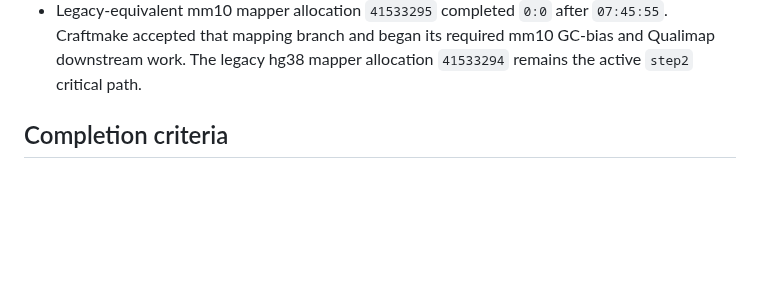
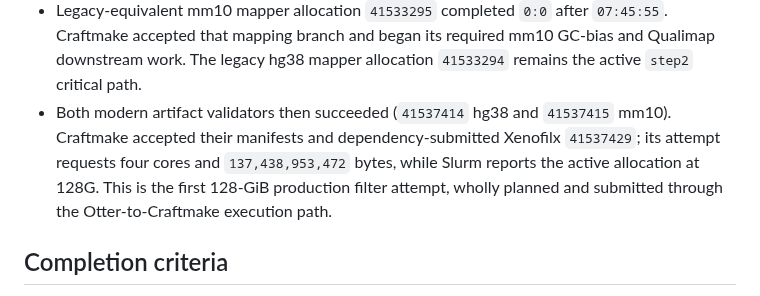
Before and after one commit to rainoffallingstar/otter-release, a Markdown page: docs/notes/2026-08-16-gate6-bs-pdx-craftmake-execution.md, the part around the change. Rendered like a GitHub page; blank space fills up the shorter version.

Commit message:
docs: record active 128GiB Xenofilx attempt
Preserve completed validator and allocation evidence while the independent
legacy hg38 mapper remains on the step2 critical path.

```diff
--- a/docs/notes/2026-08-16-gate6-bs-pdx-craftmake-execution.md
+++ b/docs/notes/2026-08-16-gate6-bs-pdx-craftmake-execution.md
@@ -523,6 +523,12 @@ compatibility path.
   `07:45:55`. Craftmake accepted that mapping branch and began its required
   mm10 GC-bias and Qualimap downstream work. The legacy hg38 mapper allocation
   `41533294` remains the active `step2` critical path.
+- Both modern artifact validators then succeeded (`41537414` hg38 and
+  `41537415` mm10). Craftmake accepted their manifests and dependency-submitted
+  Xenofilx `41537429`; its attempt requests four cores and
+  `137,438,953,472` bytes, while Slurm reports the active allocation at 128G.
+  This is the first 128-GiB production filter attempt, wholly planned and
+  submitted through the Otter-to-Craftmake execution path.
 
 ## Completion criteria
 
```
